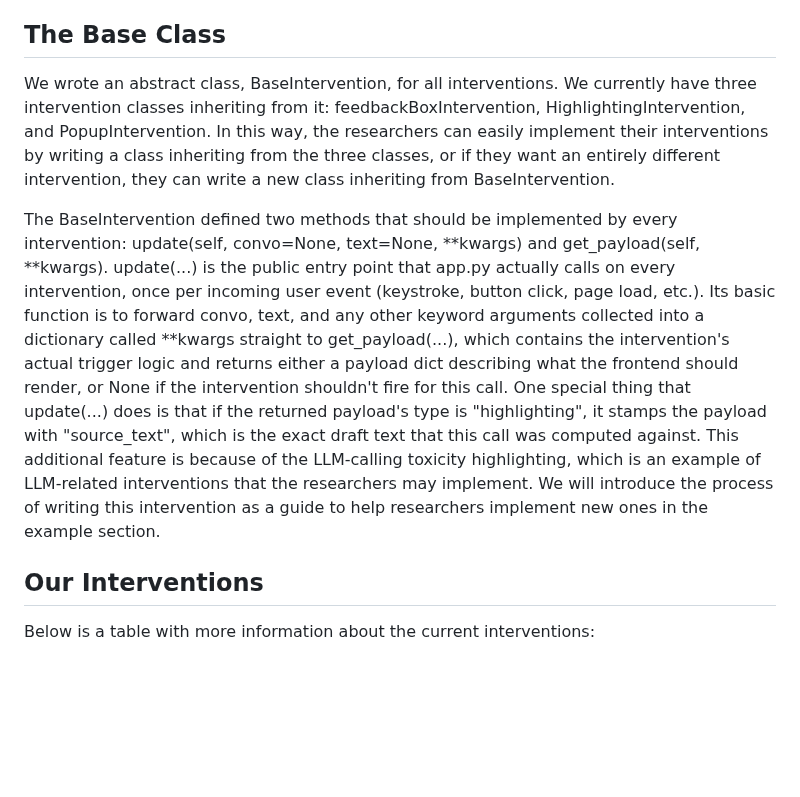
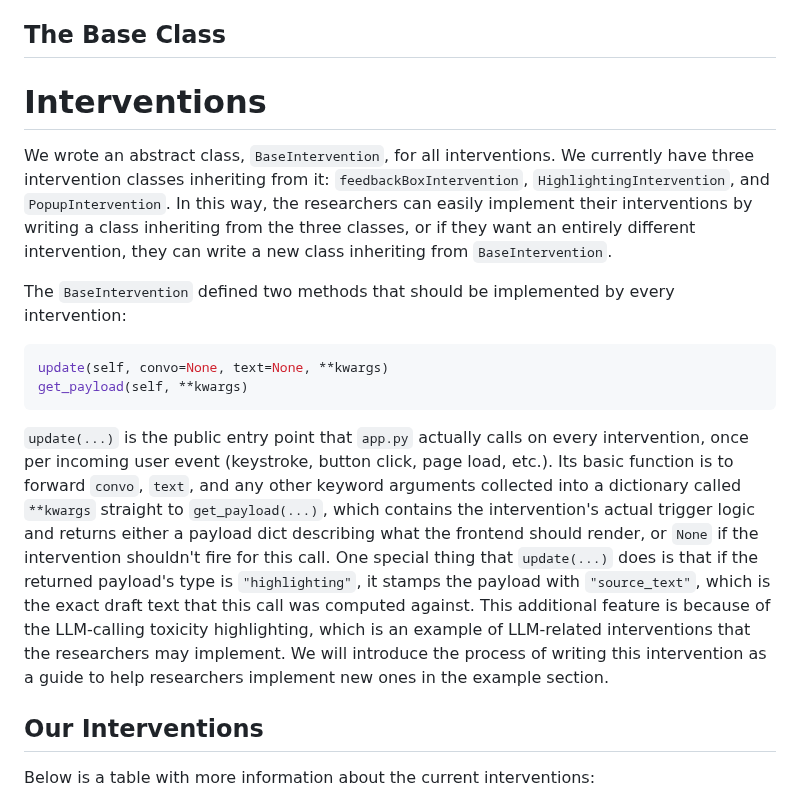
Before and after one commit to HMC-AWeSoMe-Lab/AWeSoMe-Platform, a Markdown page: README/interventions.md, the part around the change. Drawn GitHub-style; blank space fills up the shorter version.

````diff
--- a/README/interventions.md
+++ b/README/interventions.md
@@ -6,9 +6,18 @@ The customizable intervention is the most important feature of our platform, sin
 
 ## The Base Class
 
-We wrote an abstract class, BaseIntervention, for all interventions. We currently have three intervention classes inheriting from it: feedbackBoxIntervention, HighlightingIntervention, and PopupIntervention. In this way, the researchers can easily implement their interventions by writing a class inheriting from the three classes, or if they want an entirely different intervention, they can write a new class inheriting from BaseIntervention.
+# Interventions
 
-The BaseIntervention defined two methods that should be implemented by every intervention: update(self, convo=None, text=None, **kwargs) and get_payload(self, **kwargs). update(...) is the public entry point that app.py actually calls on every intervention, once per incoming user event (keystroke, button click, page load, etc.). Its basic function is to forward convo, text, and any other keyword arguments collected into a dictionary called **kwargs straight to get_payload(...), which contains the intervention's actual trigger logic and returns either a payload dict describing what the frontend should render, or None if the intervention shouldn't fire for this call. One special thing that update(...) does is that if the returned payload's type is "highlighting", it stamps the payload with "source_text", which is the exact draft text that this call was computed against. This additional feature is because of the LLM-calling toxicity highlighting, which is an example of LLM-related interventions that the researchers may implement. We will introduce the process of writing this intervention as a guide to help researchers implement new ones in the example section.
+We wrote an abstract class, `BaseIntervention`, for all interventions. We currently have three intervention classes inheriting from it: `feedbackBoxIntervention`, `HighlightingIntervention`, and `PopupIntervention`. In this way, the researchers can easily implement their interventions by writing a class inheriting from the three classes, or if they want an entirely different intervention, they can write a new class inheriting from `BaseIntervention`.
+
+The `BaseIntervention` defined two methods that should be implemented by every intervention:
+
+```python
+update(self, convo=None, text=None, **kwargs)
+get_payload(self, **kwargs)
+```
+
+`update(...)` is the public entry point that `app.py` actually calls on every intervention, once per incoming user event (keystroke, button click, page load, etc.). Its basic function is to forward `convo`, `text`, and any other keyword arguments collected into a dictionary called `**kwargs` straight to `get_payload(...)`, which contains the intervention's actual trigger logic and returns either a payload dict describing what the frontend should render, or `None` if the intervention shouldn't fire for this call. One special thing that `update(...)` does is that if the returned payload's type is `"highlighting"`, it stamps the payload with `"source_text"`, which is the exact draft text that this call was computed against. This additional feature is because of the LLM-calling toxicity highlighting, which is an example of LLM-related interventions that the researchers may implement. We will introduce the process of writing this intervention as a guide to help researchers implement new ones in the example section.
 
 ## Our Interventions
 Below is a table with more information about the current interventions:
````
